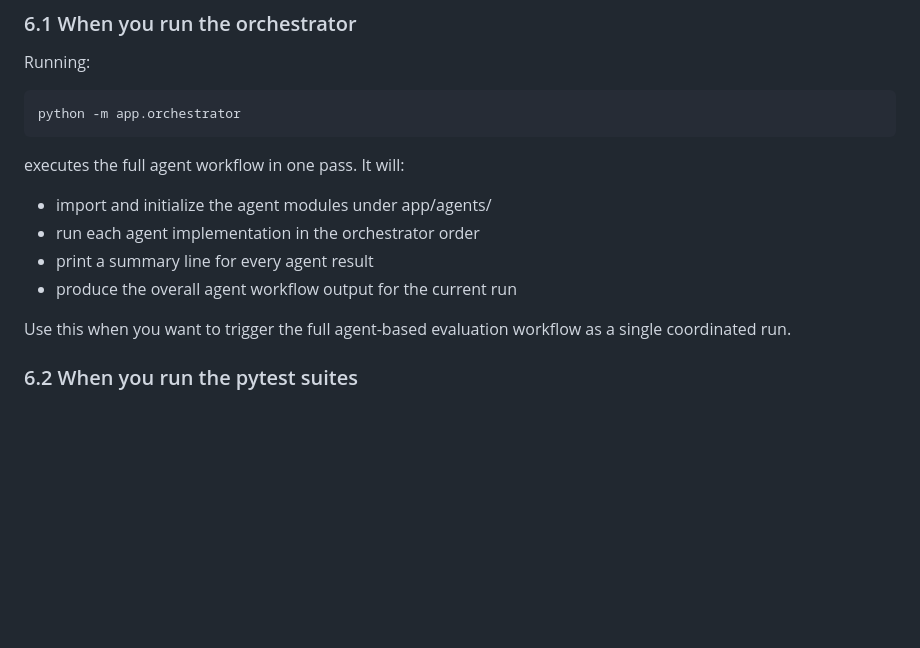
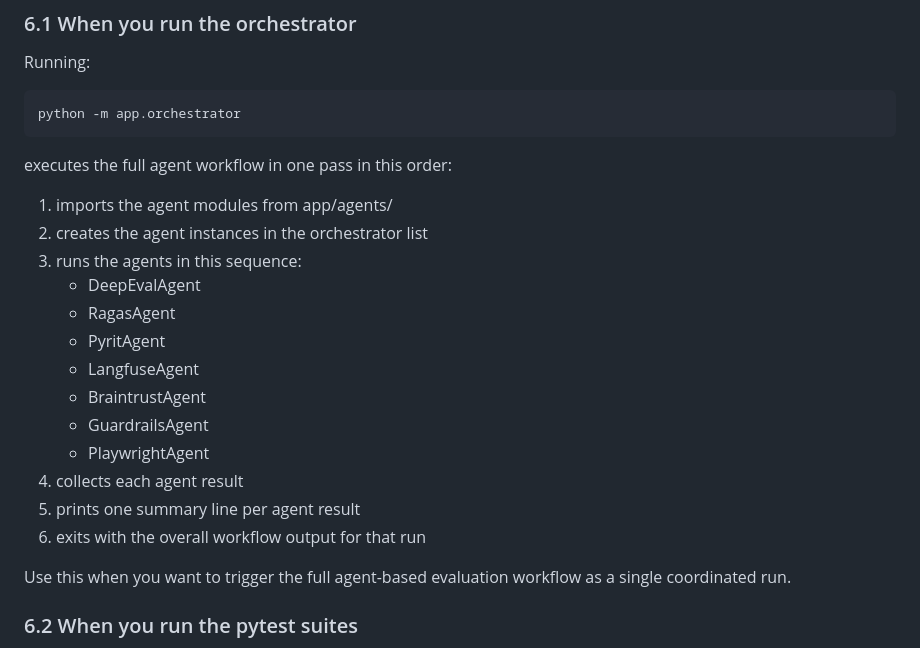
Before and after one commit to someshjain8157/Agentic-AI-Testing, a Markdown page: README-agentic-ai-testing-framework.md, the part around the change. GitHub-like rendering; blank space fills up the shorter version.

````diff
--- a/README-agentic-ai-testing-framework.md
+++ b/README-agentic-ai-testing-framework.md
@@ -110,11 +110,20 @@ Running:
 python -m app.orchestrator
 ```
 
-executes the full agent workflow in one pass. It will:
-- import and initialize the agent modules under app/agents/
-- run each agent implementation in the orchestrator order
-- print a summary line for every agent result
-- produce the overall agent workflow output for the current run
+executes the full agent workflow in one pass in this order:
+1. imports the agent modules from app/agents/
+2. creates the agent instances in the orchestrator list
+3. runs the agents in this sequence:
+   - DeepEvalAgent
+   - RagasAgent
+   - PyritAgent
+   - LangfuseAgent
+   - BraintrustAgent
+   - GuardrailsAgent
+   - PlaywrightAgent
+4. collects each agent result
+5. prints one summary line per agent result
+6. exits with the overall workflow output for that run
 
 Use this when you want to trigger the full agent-based evaluation workflow as a single coordinated run.
 
````
